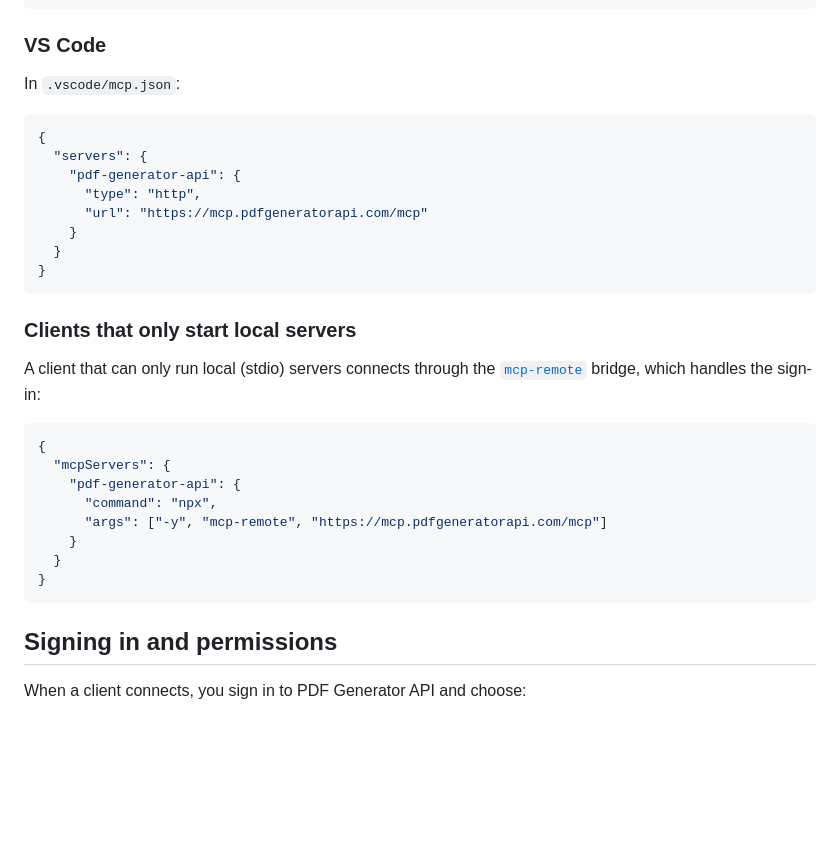
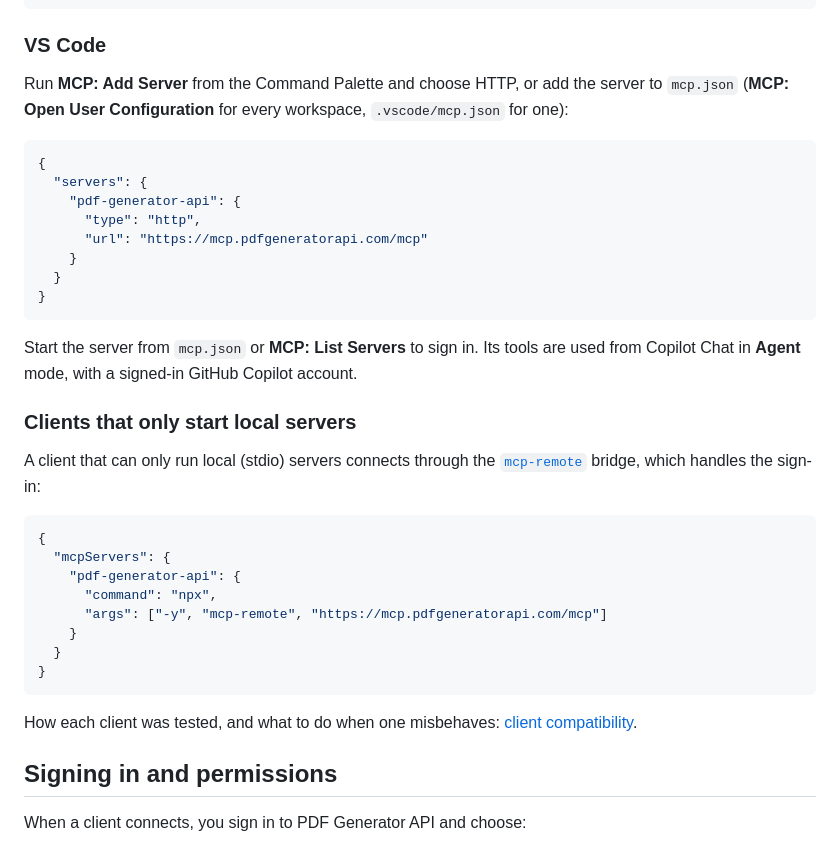
Before and after one commit to pdfgeneratorapi/mcp-server, a Markdown page: README.md, the part around the change. Rendered like a GitHub page; blank space fills up the shorter version.

````diff
--- a/README.md
+++ b/README.md
@@ -42,7 +42,7 @@ In `~/.cursor/mcp.json` (or `.cursor/mcp.json` in a project):
 
 ### VS Code
 
-In `.vscode/mcp.json`:
+Run **MCP: Add Server** from the Command Palette and choose HTTP, or add the server to `mcp.json` (**MCP: Open User Configuration** for every workspace, `.vscode/mcp.json` for one):
 
 ```json
 {
@@ -54,6 +54,8 @@ In `.vscode/mcp.json`:
   }
 }
 ```
+
+Start the server from `mcp.json` or **MCP: List Servers** to sign in. Its tools are used from Copilot Chat in **Agent** mode, with a signed-in GitHub Copilot account.
 
 ### Clients that only start local servers
 
@@ -69,6 +71,8 @@ A client that can only run local (stdio) servers connects through the [`mcp-remo
   }
 }
 ```
+
+How each client was tested, and what to do when one misbehaves: [client compatibility](docs/clients.md).
 
 ## Signing in and permissions
 
````
Also changed, not shown: docs/clients.md (added, +60 -0 lines).
